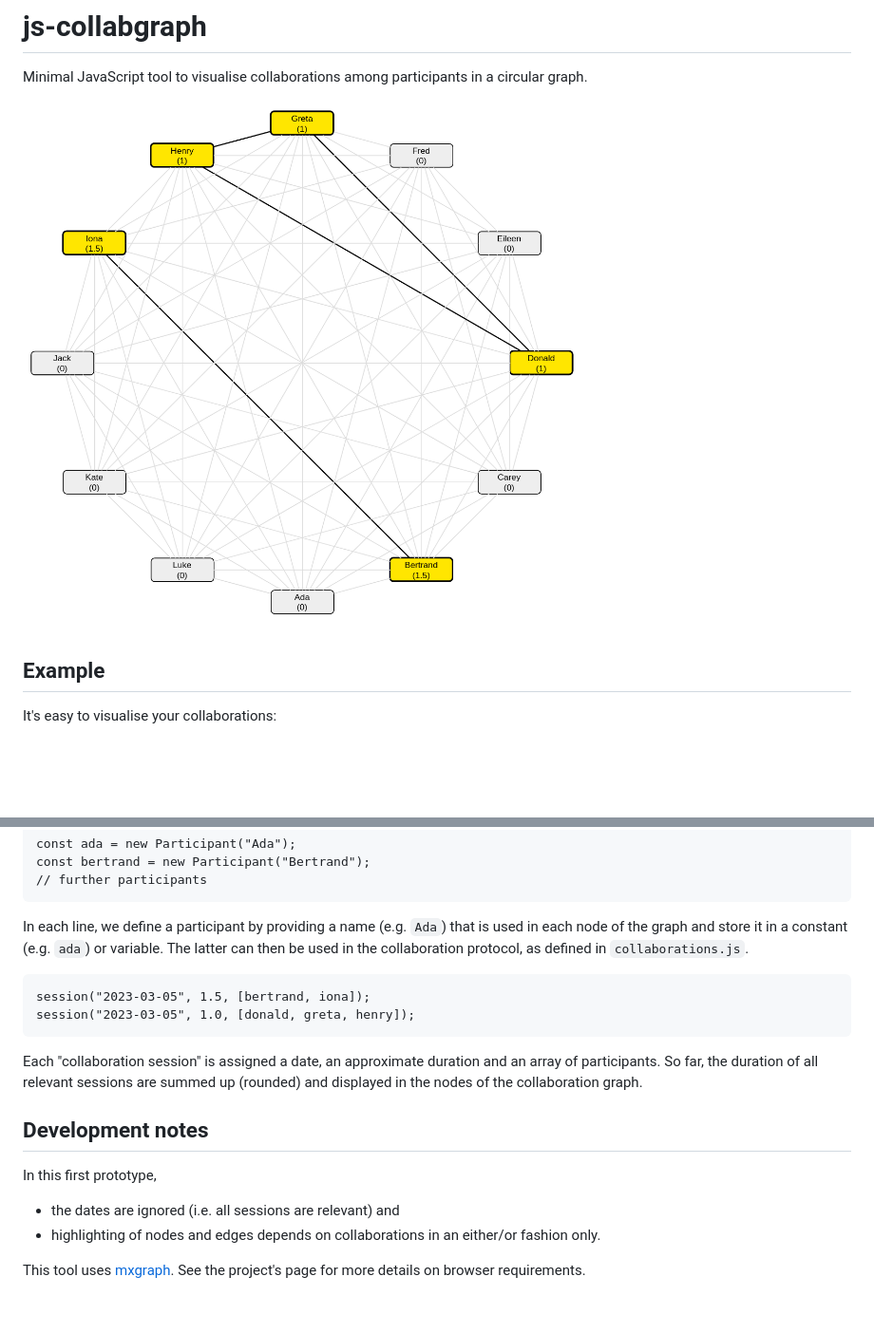
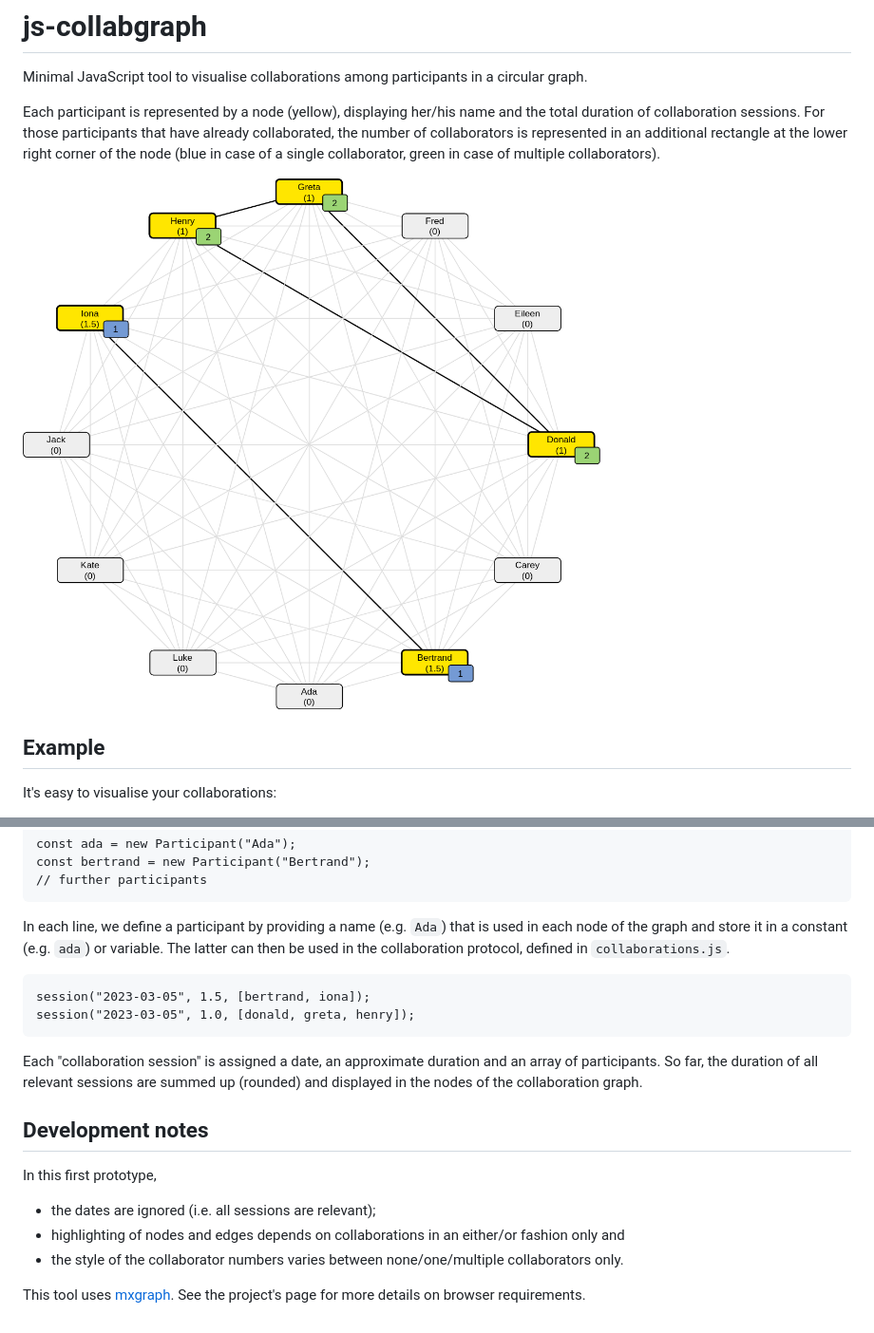
Before and after one commit to GaetanoGeck/js-collabgraph, a Markdown page: README.md, 2 parts joined by grey strips. Shown: that part at 95% size. GitHub-like rendering; pictures changed too: doc/example-graph.png; blank space fills up the shorter version.

Commit message:
Visualise number of collaborators

````diff
--- a/README.md
+++ b/README.md
@@ -1,6 +1,8 @@
 # js-collabgraph
 
 Minimal JavaScript tool to visualise collaborations among participants in a circular graph.
+
+Each participant is represented by a node (yellow), displaying her/his name and the total duration of collaboration sessions. For those participants that have already collaborated, the number of collaborators is represented in an additional rectangle at the lower right corner of the node (blue in case of a single collaborator, green in case of multiple collaborators).
 
 ![Screenshot of the example collaboration graph](doc/example-graph.png)
 
@@ -23,7 +25,7 @@ const bertrand = new Participant("Bertrand");
 // further participants
 ```
 
-In each line, we define a participant by providing a name (e.g. `Ada`) that is used in each node of the graph and store it in a constant (e.g. `ada`) or variable. The latter can then be used in the collaboration protocol, as defined in `collaborations.js`.
+In each line, we define a participant by providing a name (e.g. `Ada`) that is used in each node of the graph and store it in a constant (e.g. `ada`) or variable. The latter can then be used in the collaboration protocol, defined in `collaborations.js`.
 
 ```
 session("2023-03-05", 1.5, [bertrand, iona]);
@@ -35,7 +37,8 @@ Each "collaboration session" is assigned a date, an approximate duration and an
 ## Development notes
 
 In this first prototype,
-- the dates are ignored (i.e. all sessions are relevant) and
-- highlighting of nodes and edges depends on collaborations in an either/or fashion only.
+- the dates are ignored (i.e. all sessions are relevant);
+- highlighting of nodes and edges depends on collaborations in an either/or fashion only and
+- the style of the collaborator numbers varies between none/one/multiple collaborators only.
 
 This tool uses [mxgraph](https://jgraph.github.io/mxgraph/). See the project's page for more details on browser requirements.
````
Also changed, not shown: 3 other files.
